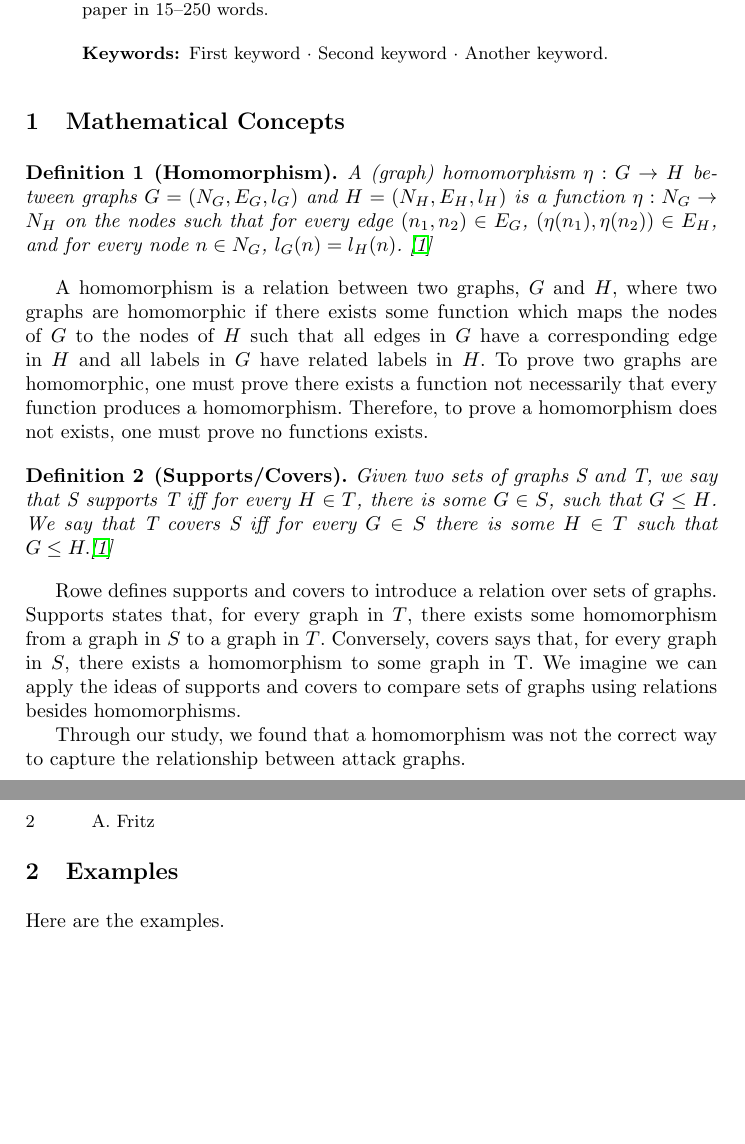
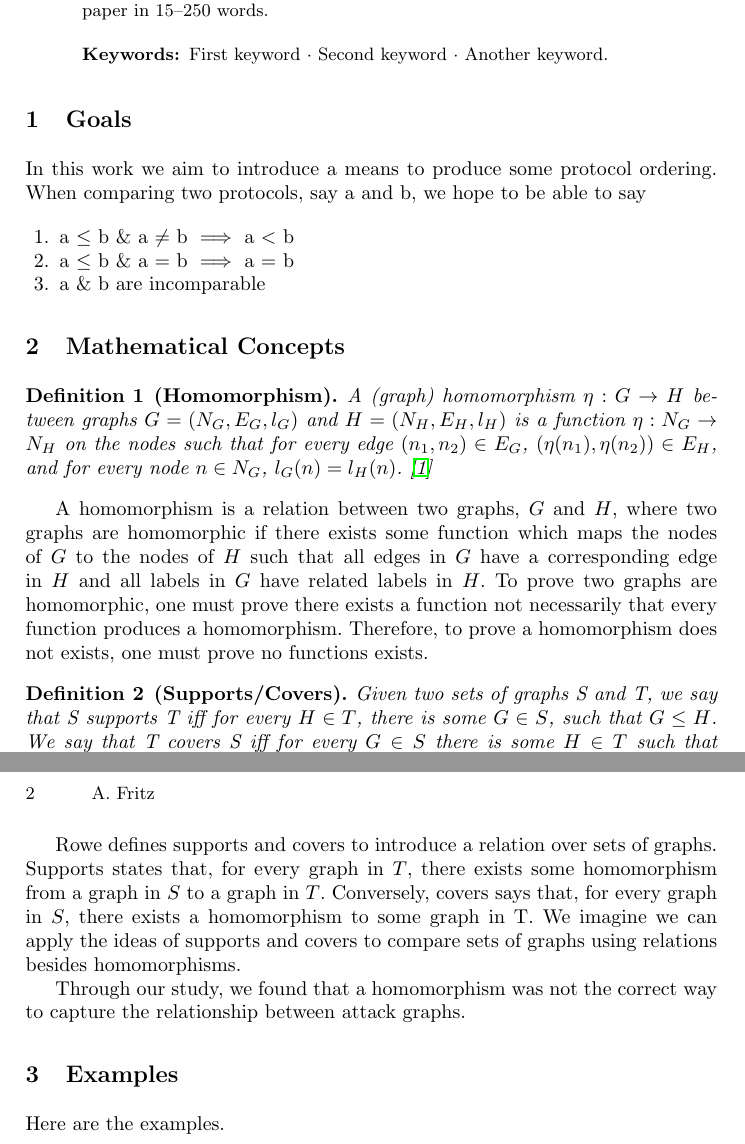
Before and after one commit to ku-sldg/protocol_ordering, a LaTeX thesis (doc/samplepaper.tex): two parts of pages 1 and 2 of 3, joined at a grey line, cut so that both start at the same text, the shorter picture padded with empty space. Compiled offline with pdfLaTeX.

Commit message:
sample paper

```diff
--- a/doc/samplepaper.tex
+++ b/doc/samplepaper.tex
@@ -64,7 +64,7 @@ The abstract should briefly summarize the contents of the paper in
 \end{abstract}
 %
 %
-%
+\input{intro.tex}
 \input{math.tex}
 
 \section{Examples}
```
